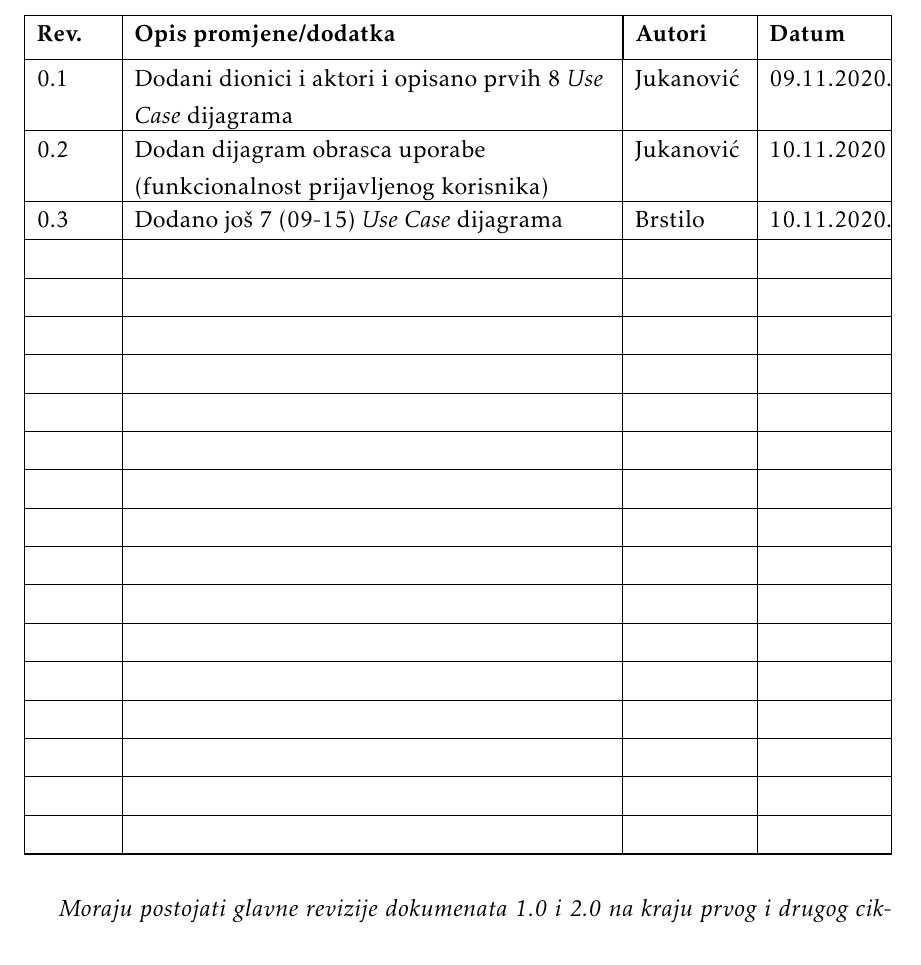
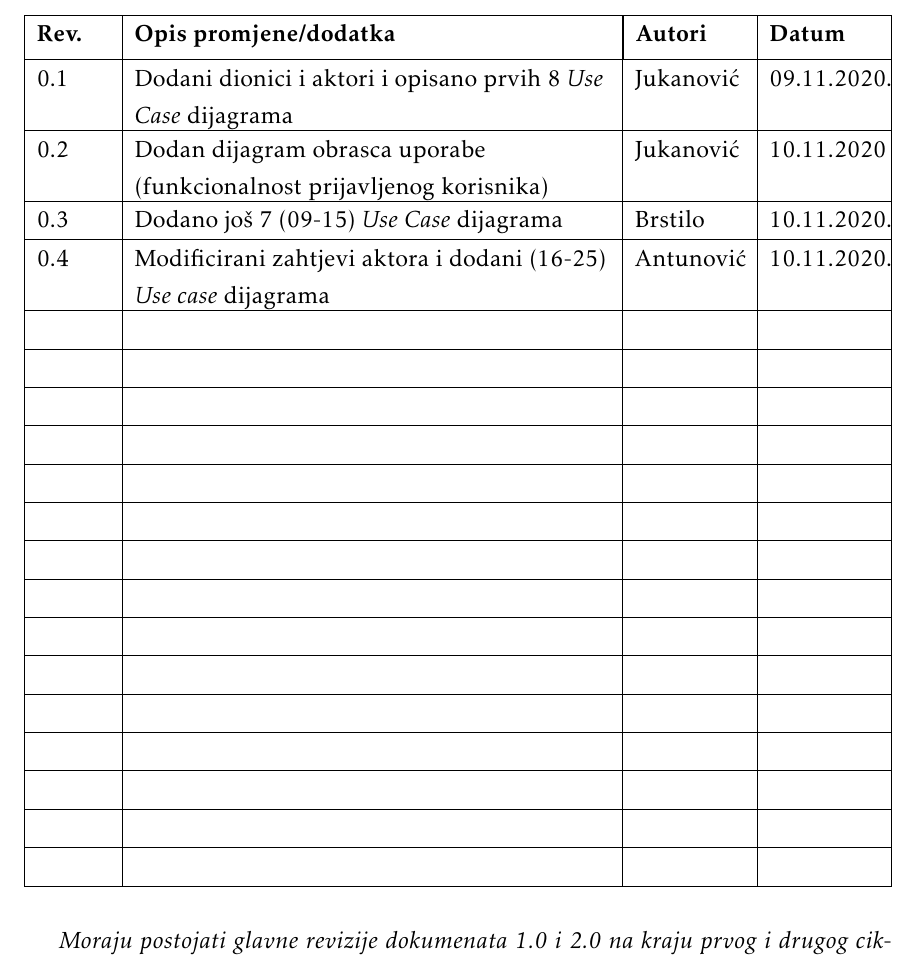
Before and after one commit to mm51593/PROGI_webapp, a LaTeX document (Dokumentacija/PROGI_ProjektnaDokumentacija_v6.tex, which reads Dokumentacija/Dnevnik_promjena_dokumentacije.tex): part of page 4 of 41, cut so that both start at the same text. The pictures show the PDF file Dokumentacija/PROGI_ProjektnaDokumentacija_v6.pdf that the author committed with the source.

Commit message:
Ažuriran dnevnik promjena

```diff
--- a/Dokumentacija/Dnevnik_promjena_dokumentacije.tex
+++ b/Dokumentacija/Dnevnik_promjena_dokumentacije.tex
@@ -16,7 +16,7 @@
 			0.1 & Dodani dionici i aktori i opisano prvih 8 \textit{Use Case} dijagrama & Jukanović & 09.11.2020. \\[3pt] \hline
 			0.2 & Dodan dijagram obrasca uporabe (funkcionalnost prijavljenog korisnika) & Jukanović & 10.11.2020 \\[3pt] \hline
 			0.3 & Dodano još 7 (09-15) \textit{Use Case} dijagrama & Brstilo & 10.11.2020. \\[3pt] \hline
-			 &  &  &  \\[3pt] \hline
+			0.4 & Modificirani zahtjevi aktora i dodani (16-25) \textit{Use case} dijagrama & Antunović & 10.11.2020. \\[3pt] \hline
 			 &  &  &  \\[3pt] \hline
 			 &  &  &  \\[3pt] \hline
 			 &  &  &  \\[3pt] \hline
```
Also changed, not shown: Dokumentacija/PROGI_ProjektnaDokumentacija_v6.pdf, 1 other file.
